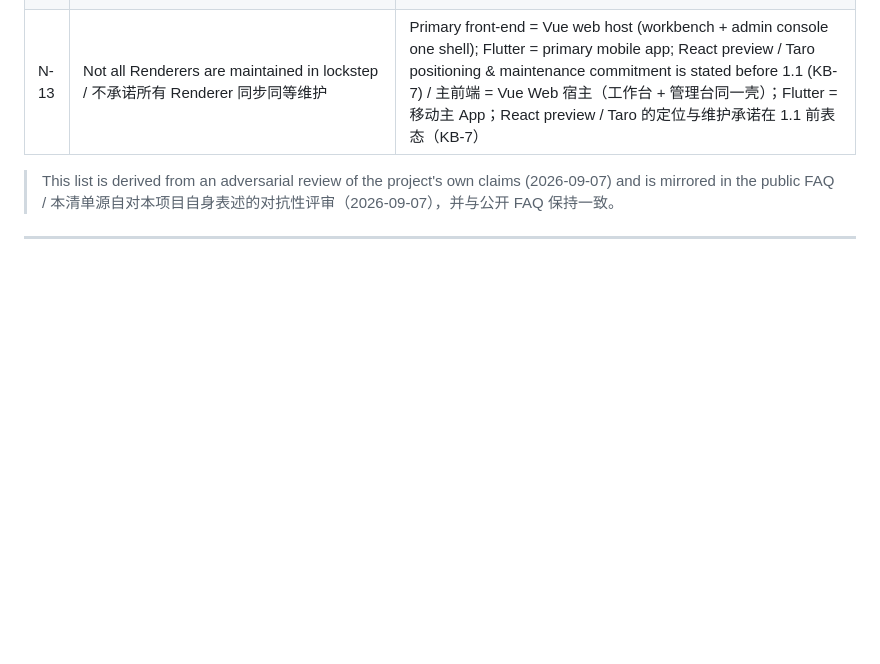
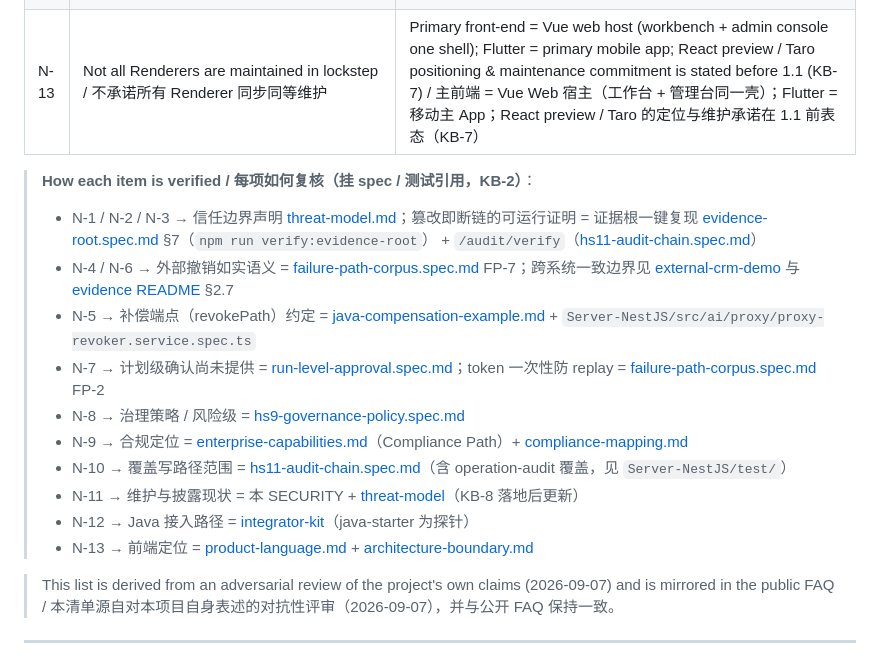
Before and after one commit to rain6fish/KeelBase, a Markdown page: SECURITY.md, the part around the change. GitHub-like rendering; blank space fills up the shorter version.

Commit message:
docs: KB-2 收口——Not-a-* 每项挂 spec/测试引用（如何复核）
SECURITY.md Trust Boundaries 表补"每项如何复核"索引（N-1..13 → threat-model/evidence-root/failure-path/run-level-approval/hs9/hs11/compliance/…）
README FAQ 边界行已引用 SECURITY（并发）；双语表主体已落地——本 commit 补齐验收的引用闭环

```diff
--- a/SECURITY.md
+++ b/SECURITY.md
@@ -144,6 +144,18 @@ The security controls above describe what KeelBase *does*. The list below states
 | N-12 | No full Java-native edition (Java 版) / 不承诺 Java 原生全套（Java 版） | Existing-system access via OpenAPI / MCP / bridge proxy; java-starter is an access-layer probe; a full Java port is demand-triggered / 存量系统接入走 OpenAPI / MCP / 代理桥；java-starter 为接入层探针；整体 Java 移植由需求信号触发 |
 | N-13 | Not all Renderers are maintained in lockstep / 不承诺所有 Renderer 同步同等维护 | Primary front-end = Vue web host (workbench + admin console one shell); Flutter = primary mobile app; React preview / Taro positioning & maintenance commitment is stated before 1.1 (KB-7) / 主前端 = Vue Web 宿主（工作台 + 管理台同一壳）；Flutter = 移动主 App；React preview / Taro 的定位与维护承诺在 1.1 前表态（KB-7） |
 
+> **How each item is verified / 每项如何复核（挂 spec / 测试引用，KB-2）**：
+> - N-1 / N-2 / N-3 → 信任边界声明 [threat-model.md](docs/security/threat-model.md)；篡改即断链的可运行证明 = 证据根一键复现 [evidence-root.spec.md](docs/evidence-root.spec.md) §7（`npm run verify:evidence-root`） + `/audit/verify`（[hs11-audit-chain.spec.md](docs/hs11-audit-chain.spec.md)）
+> - N-4 / N-6 → 外部撤销如实语义 = [failure-path-corpus.spec.md](docs/failure-path-corpus.spec.md) FP-7；跨系统一致边界见 [external-crm-demo](docs/manual/external-crm-demo.md) 与 [evidence README](docs/evidence/README.md) §2.7
+> - N-5 → 补偿端点（revokePath）约定 = [java-compensation-example.md](docs/integrator-kit/java-compensation-example.md) + `Server-NestJS/src/ai/proxy/proxy-revoker.service.spec.ts`
+> - N-7 → 计划级确认尚未提供 = [run-level-approval.spec.md](docs/run-level-approval.spec.md)；token 一次性防 replay = [failure-path-corpus.spec.md](docs/failure-path-corpus.spec.md) FP-2
+> - N-8 → 治理策略 / 风险级 = [hs9-governance-policy.spec.md](docs/hs9-governance-policy.spec.md)
+> - N-9 → 合规定位 = [enterprise-capabilities.md](docs/enterprise-capabilities.md)（Compliance Path）+ [compliance-mapping.md](docs/manual/compliance-mapping.md)
+> - N-10 → 覆盖写路径范围 = [hs11-audit-chain.spec.md](docs/hs11-audit-chain.spec.md)（含 operation-audit 覆盖，见 `Server-NestJS/test/`）
+> - N-11 → 维护与披露现状 = 本 SECURITY + [threat-model](docs/security/threat-model.md)（KB-8 落地后更新）
+> - N-12 → Java 接入路径 = [integrator-kit](docs/integrator-kit/)（java-starter 为探针）
+> - N-13 → 前端定位 = [product-language.md](docs/manual/product-language.md) + [architecture-boundary.md](docs/architecture-boundary.md)
+
 > This list is derived from an adversarial review of the project's own claims (2026-09-07) and is mirrored in the public FAQ / 本清单源自对本项目自身表述的对抗性评审（2026-09-07），并与公开 FAQ 保持一致。
 
 ---
```
